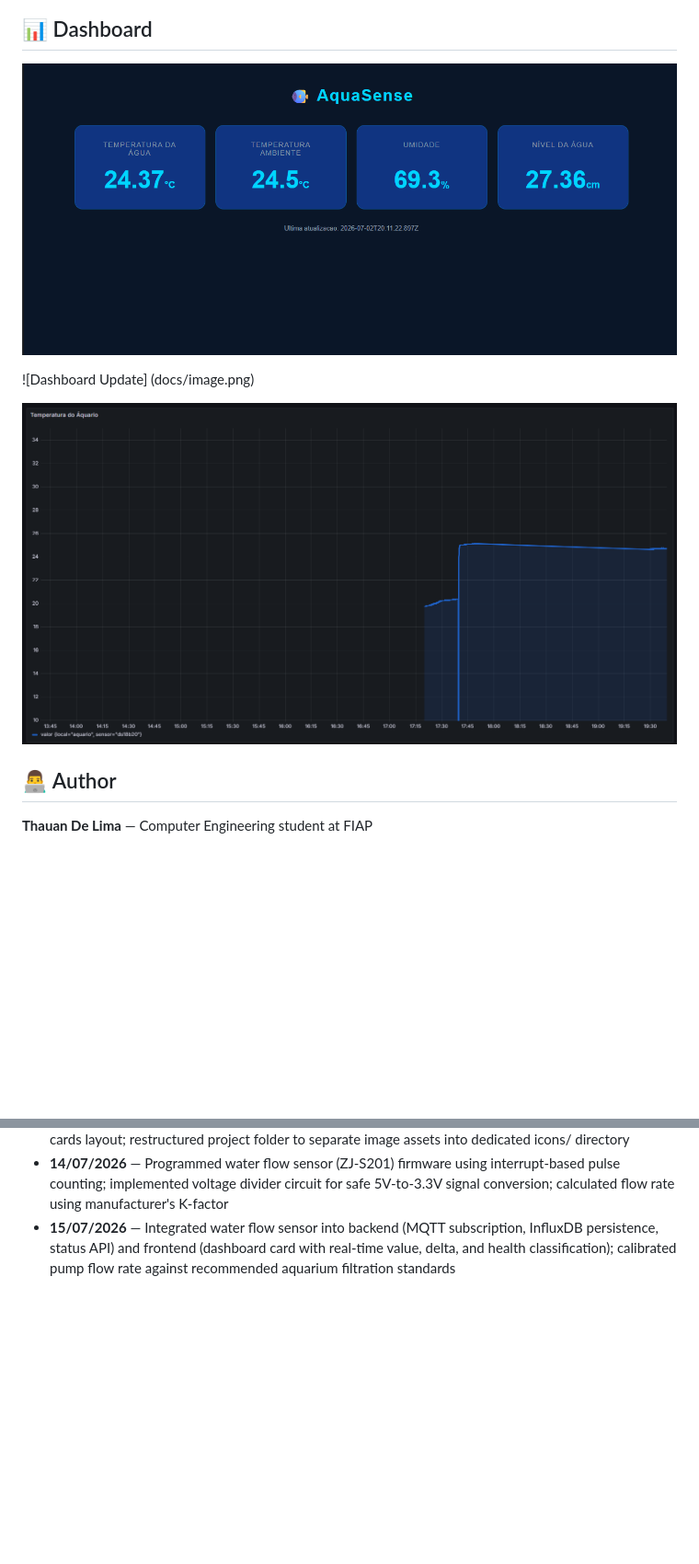
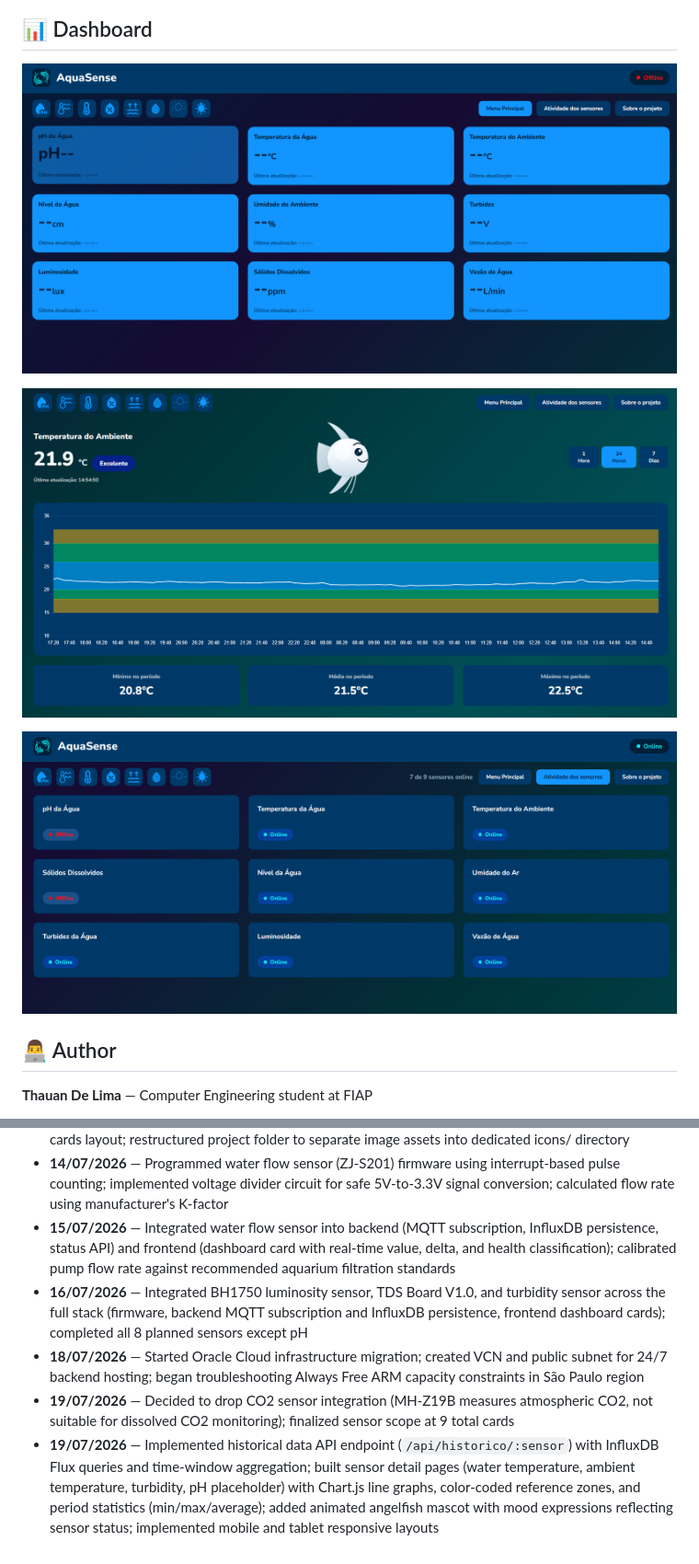
Before and after one commit to thauan-de-lima/AquaSense, a Markdown page: README.md, 2 parts joined by grey strips. Shown: that part at 92% size. Drawn GitHub-style; pictures changed too: docs/AquariumAtiv.png (added), docs/AquariumFrontendV2.png (added), docs/AquariumGraphicV2.png (added); blank space fills up the shorter version.

Commit message:
docs: update readme screenshots with latest dashboard and detail page views

```diff
--- a/README.md
+++ b/README.md
@@ -31,11 +31,11 @@ ESP32-based IoT system for aquarium monitoring and automation.
 
 ## 📊 Dashboard
 
-![Dashboard AquaSense](docs/Aquariumfrontend.png)
+![Dashboard AquaSense](docs/AquariumFrontendV2.png)
 
-![Dashboard Update] (docs/image.png)
+![Graphic AquaSense](docs/AquariumGraphicV2.png)
 
-![Graphic AquaSense](docs/AquariumGraphic.png)
+![Activity AquaSense](docs/AquariumAtiv.png)
 
 ## 👨‍💻 Author
 **Thauan De Lima** — Computer Engineering student at FIAP
@@ -52,3 +52,7 @@ ESP32-based IoT system for aquarium monitoring and automation.
 - **13/07/2026** — Added custom icons for main logo and sensor navigation tabs; reorganized dashboard cards layout; restructured project folder to separate image assets into dedicated icons/ directory
 - **14/07/2026** — Programmed water flow sensor (ZJ-S201) firmware using interrupt-based pulse counting; implemented voltage divider circuit for safe 5V-to-3.3V signal conversion; calculated flow rate using manufacturer's K-factor
 - **15/07/2026** — Integrated water flow sensor into backend (MQTT subscription, InfluxDB persistence, status API) and frontend (dashboard card with real-time value, delta, and health classification); calibrated pump flow rate against recommended aquarium filtration standards
+- **16/07/2026** — Integrated BH1750 luminosity sensor, TDS Board V1.0, and turbidity sensor across the full stack (firmware, backend MQTT subscription and InfluxDB persistence, frontend dashboard cards); completed all 8 planned sensors except pH
+- **18/07/2026** — Started Oracle Cloud infrastructure migration; created VCN and public subnet for 24/7 backend hosting; began troubleshooting Always Free ARM capacity constraints in São Paulo region
+- **19/07/2026** — Decided to drop CO2 sensor integration (MH-Z19B measures atmospheric CO2, not suitable for dissolved CO2 monitoring); finalized sensor scope at 9 total cards
+- **19/07/2026** — Implemented historical data API endpoint (`/api/historico/:sensor`) with InfluxDB Flux queries and time-window aggregation; built sensor detail pages (water temperature, ambient temperature, turbidity, pH placeholder) with Chart.js line graphs, color-coded reference zones, and period statistics (min/max/average); added animated angelfish mascot with mood expressions reflecting sensor status; implemented mobile and tablet responsive layouts
```
